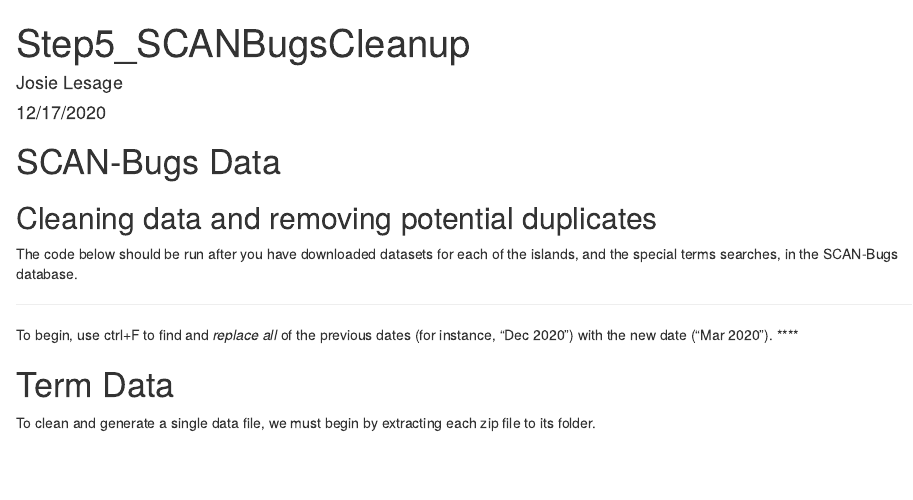
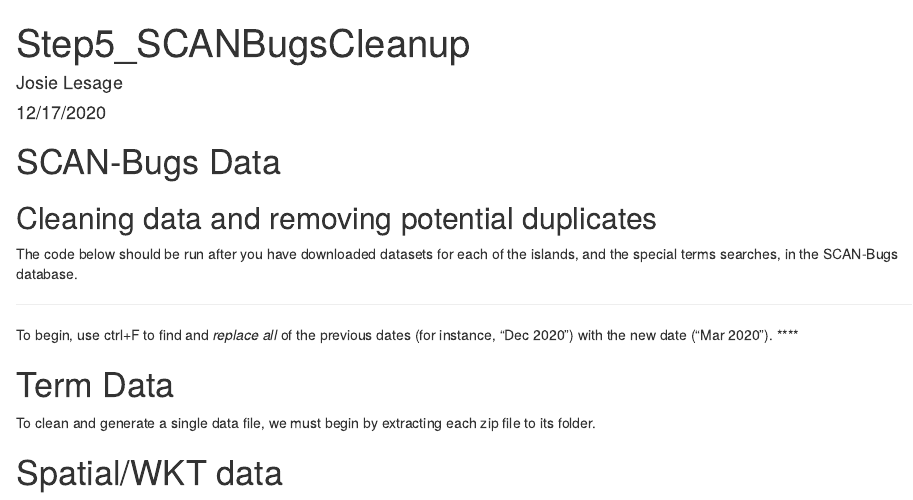
Before and after one commit to JosieLesage/SBBG-Cal-IBIS, an R Markdown document (Step3_SCANCleanup.Rmd): the page in a window 1100 px wide, from its top. Rendered offline with R 4.5, knitr and Pandoc, with nearby package versions.

Commit message:
Changed section header.

```diff
--- a/Step3_SCANCleanup.Rmd
+++ b/Step3_SCANCleanup.Rmd
@@ -24,3 +24,7 @@ To begin, use ctrl+F to find and *replace all* of the previous dates (for instan
 
 # Term Data
 To clean and generate a single data file, we must begin by extracting each zip file to its folder.
+
+
+
+# Spatial/WKT data
```
